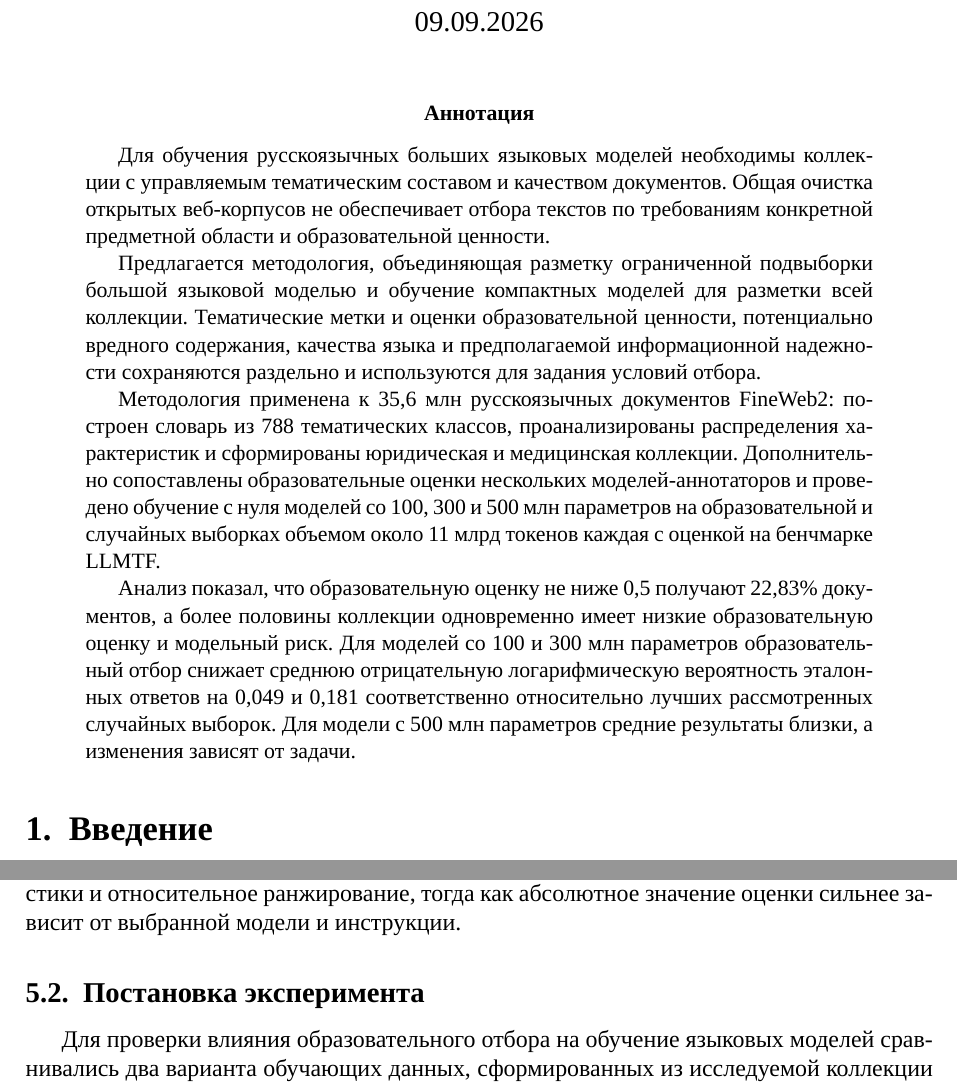
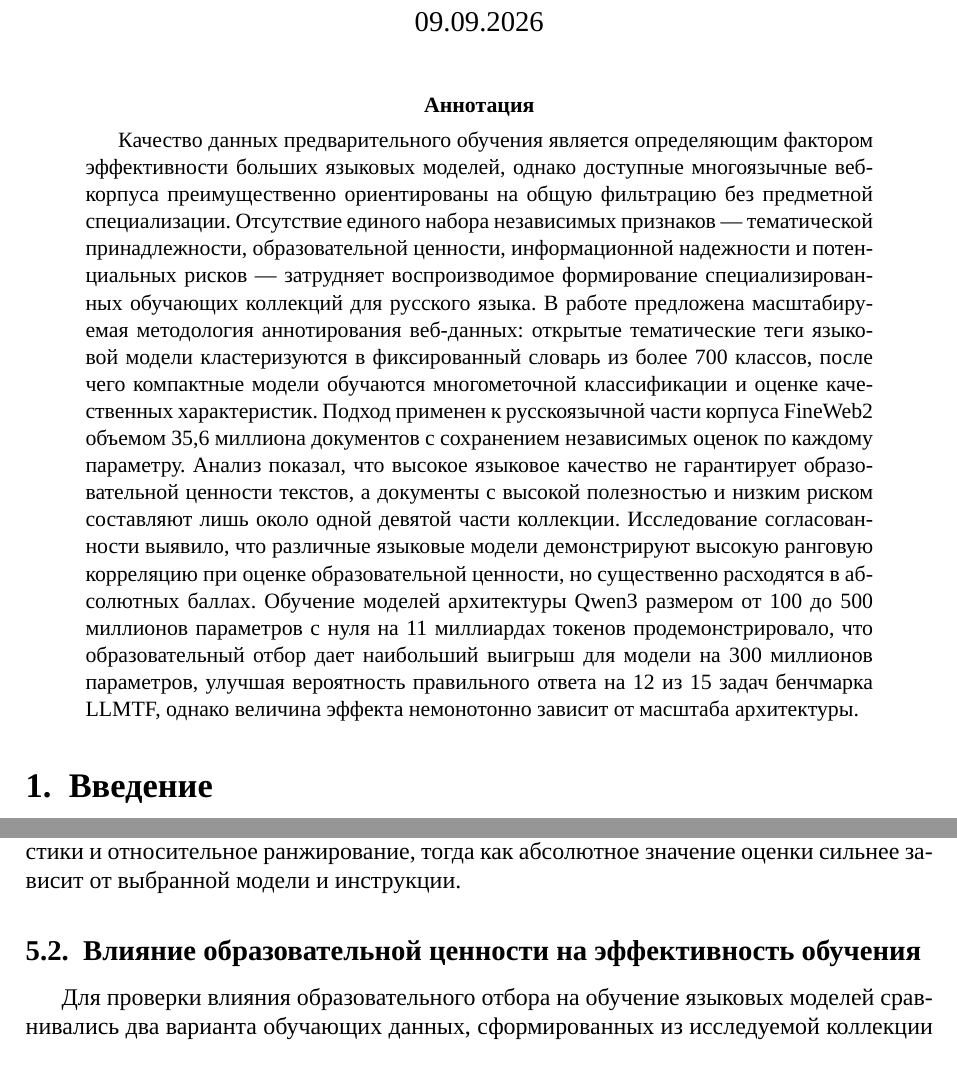
Before and after one commit to Nejimaki-Tori/Fineweb-article, a LaTeX paper (main.tex): two parts of pages 1 and 14 of 18, joined at a grey line, cut so that both start at the same text. Compiled offline with XeLaTeX; a missing font is replaced by an installed copy or a similar font.

Commit message:
исправил аннотацию

```diff
--- a/main.tex
+++ b/main.tex
@@ -30,33 +30,28 @@
 \maketitle
 
 \begin{abstract}
-
-Для обучения русскоязычных больших языковых моделей необходимы коллекции
-с управляемым тематическим составом и качеством документов.
-Общая очистка открытых веб-корпусов не обеспечивает отбора текстов
-по требованиям конкретной предметной области и образовательной ценности.
-
-Предлагается методология, объединяющая разметку ограниченной подвыборки
-большой языковой моделью и обучение компактных моделей для разметки всей коллекции.
-Тематические метки и оценки образовательной ценности, потенциально вредного содержания,
-качества языка и предполагаемой информационной надежности сохраняются раздельно
-и используются для задания условий отбора.
-
-Методология применена к 35,6 млн русскоязычных документов FineWeb2:
-построен словарь из 788 тематических классов, проанализированы распределения
-характеристик и сформированы юридическая и медицинская коллекции.
-Дополнительно сопоставлены образовательные оценки нескольких моделей-аннотаторов
-и проведено обучение с нуля моделей со 100, 300 и 500 млн параметров
-на образовательной и случайных выборках объемом около 11 млрд токенов каждая
-с оценкой на бенчмарке LLMTF.
-
-Анализ показал, что образовательную оценку не ниже 0,5 получают 22,83\% документов,
-а более половины коллекции одновременно имеет низкие образовательную оценку и модельный риск.
-Для моделей со 100 и 300 млн параметров образовательный отбор снижает среднюю
-отрицательную логарифмическую вероятность эталонных ответов на 0,049 и 0,181 соответственно
-относительно лучших рассмотренных случайных выборок.
-Для модели с 500 млн параметров средние результаты близки, а изменения зависят от задачи.
-
+Качество данных предварительного обучения является определяющим фактором эффективности
+больших языковых моделей, однако доступные многоязычные веб-корпуса преимущественно
+ориентированы на общую фильтрацию без предметной специализации.
+Отсутствие единого набора независимых признаков — тематической принадлежности,
+образовательной ценности, информационной надежности и потенциальных рисков
+— затрудняет воспроизводимое формирование специализированных обучающих коллекций для русского языка.
+В работе предложена масштабируемая методология аннотирования веб-данных:
+открытые тематические теги языковой модели кластеризуются
+в фиксированный словарь из более 700 классов, после чего
+компактные модели обучаются многометочной классификации и оценке качественных характеристик.
+Подход применен к русскоязычной части корпуса FineWeb2 объемом 35,6 миллиона документов
+с сохранением независимых оценок по каждому параметру.
+Анализ показал, что высокое языковое качество не гарантирует образовательной ценности текстов,
+а документы с высокой полезностью и низким риском составляют лишь около одной
+девятой части коллекции. Исследование согласованности выявило, что различные языковые
+модели демонстрируют высокую ранговую корреляцию при оценке образовательной ценности,
+но существенно расходятся в абсолютных баллах. Обучение моделей архитектуры
+Qwen3 размером от 100 до 500 миллионов параметров
+с нуля на 11 миллиардах токенов продемонстрировало, что образовательный отбор
+дает наибольший выигрыш для модели на 300 миллионов параметров, улучшая вероятность
+правильного ответа на 12 из 15 задач бенчмарка LLMTF, однако величина эффекта немонотонно
+зависит от масштаба архитектуры.
 \end{abstract}
 
 \section{Введение}
@@ -863,7 +858,7 @@ GPT -- Gemini &
 значение оценки сильнее зависит от выбранной модели и инструкции.
 
 
-\subsection{Постановка эксперимента}
+\subsection{Влияние образовательной ценности на эффективность обучения}
 
 Для проверки влияния образовательного отбора на обучение языковых моделей
 сравнивались два варианта обучающих данных, сформированных из исследуемой
```
Also changed, not shown: main.pdf, 4 other files.
